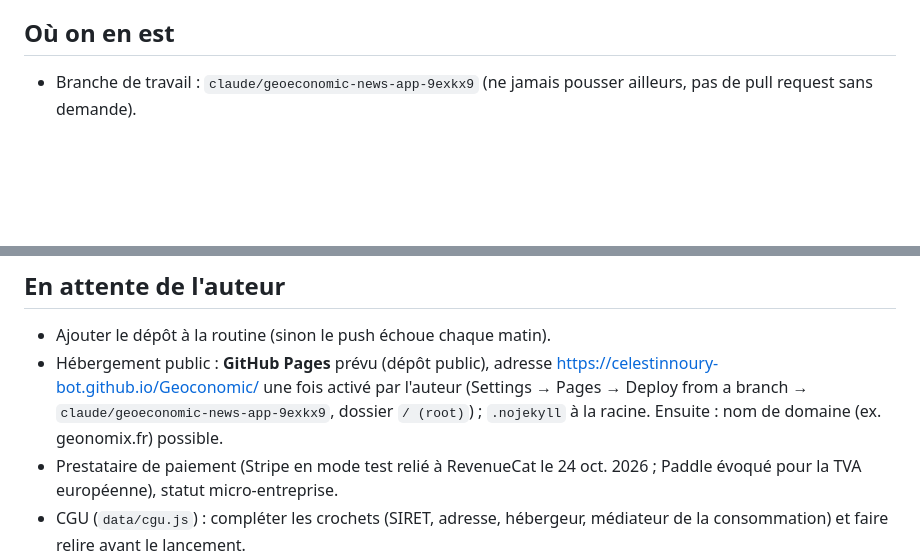
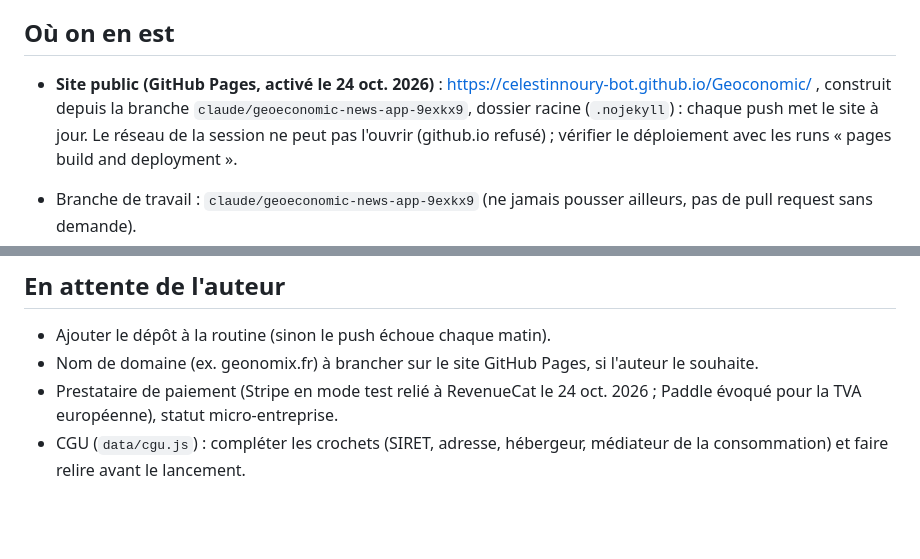
Before and after one commit to celestinnoury-bot/Geoconomic, a Markdown page: CLAUDE.md, 2 parts joined by grey strips. Drawn GitHub-style; blank space fills up the shorter version.

Commit message:
Mémoire : site public GitHub Pages en ligne
Co-Authored-By: Claude Opus 5.5 <noreply@anthropic.com>
Claude-Session: https://claude.ai/code/session_01VNybTuTnTGvmYptAyLQhTj

```diff
--- a/CLAUDE.md
+++ b/CLAUDE.md
@@ -4,6 +4,8 @@
 Auteur : Célestin Noury (étudiant en économie). On lui parle **en français**, simplement, en le tutoyant.
 
 ## Où on en est
+
+- **Site public (GitHub Pages, activé le 24 oct. 2026)** : https://celestinnoury-bot.github.io/Geoconomic/ , construit depuis la branche `claude/geoeconomic-news-app-9exkx9`, dossier racine (`.nojekyll`) : chaque push met le site à jour. Le réseau de la session ne peut pas l'ouvrir (github.io refusé) ; vérifier le déploiement avec les runs « pages build and deployment ».
 
 - Branche de travail : `claude/geoeconomic-news-app-9exkx9` (ne jamais pousser ailleurs, pas de pull request sans demande).
 - Aperçu privé publié sur claude.ai : https://claude.ai/artifact/UxRba3w8oMS1KWe774hciT
@@ -73,7 +75,7 @@ Contact de l'auteur (donné le 21 oct. 2026) : celestinnoury0@gmail.com, dans `d
 ## En attente de l'auteur
 
 - Ajouter le dépôt à la routine (sinon le push échoue chaque matin).
-- Hébergement public : **GitHub Pages** prévu (dépôt public), adresse https://celestinnoury-bot.github.io/Geoconomic/ une fois activé par l'auteur (Settings → Pages → Deploy from a branch → `claude/geoeconomic-news-app-9exkx9`, dossier `/ (root)`) ; `.nojekyll` à la racine. Ensuite : nom de domaine (ex. geonomix.fr) possible.
+- Nom de domaine (ex. geonomix.fr) à brancher sur le site GitHub Pages, si l'auteur le souhaite.
 - Prestataire de paiement (Stripe en mode test relié à RevenueCat le 24 oct. 2026 ; Paddle évoqué pour la TVA européenne), statut micro-entreprise.
 - CGU (`data/cgu.js`) : compléter les crochets (SIRET, adresse, hébergeur, médiateur de la consommation) et faire relire avant le lancement.
 - Stripe (reporté par l'auteur) : brancher le connecteur Stripe sur claude.ai et/ou autoriser `stripe.com` dans l'accès réseau de l'environnement, puis générer le plan avec `stripe_implementation_planner` (Payments + Billing ; Connect sans doute inutile). En attendant, des Payment Links collés avec `node tools/plus.mjs paiement mensuel|annuel <lien>` suffisent.
```
